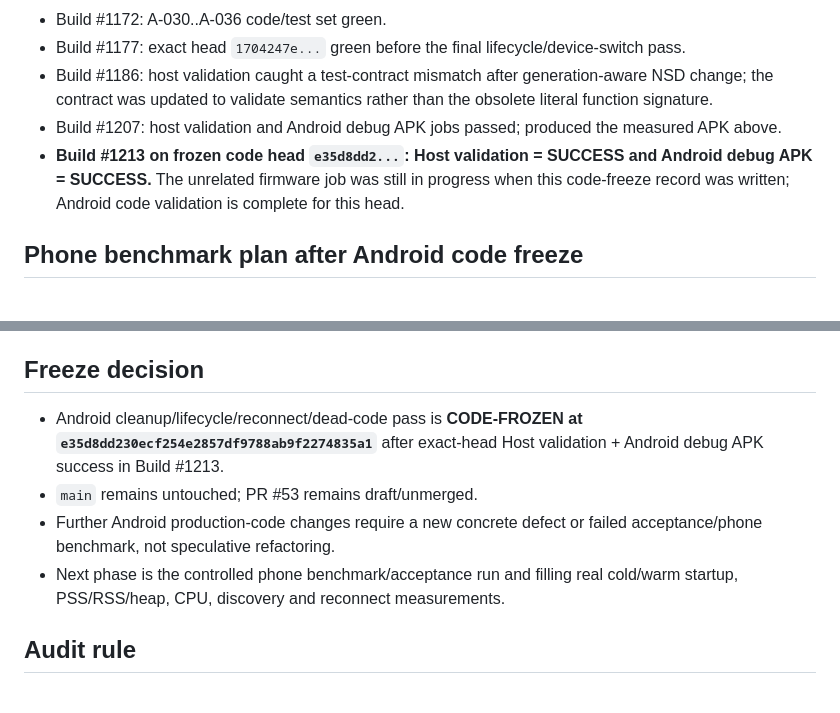
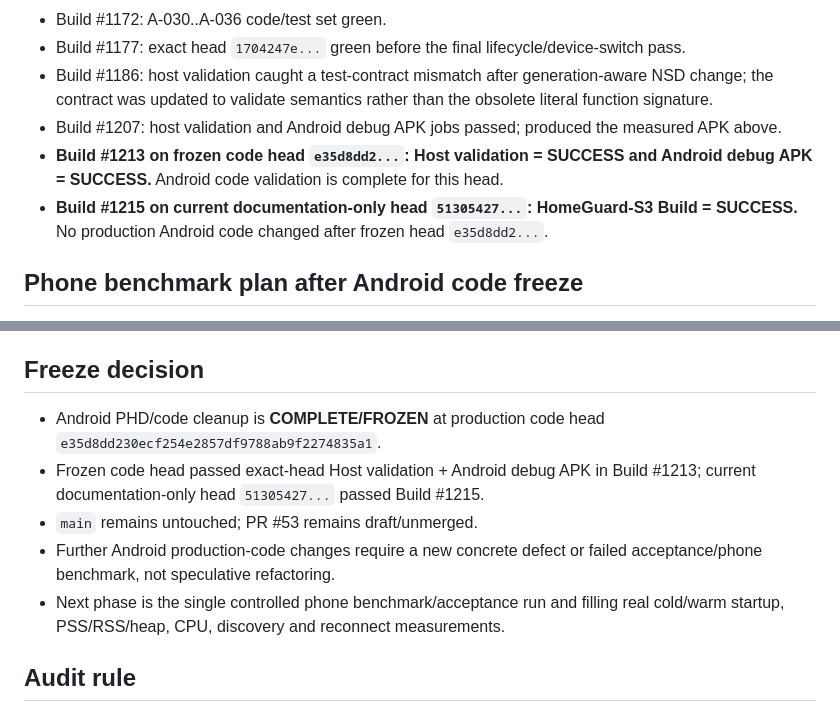
Before and after one commit to desfly/secyr, a Markdown page: android/ANDROID_FULL_AUDIT_2026-08-18.md, 2 parts joined by grey strips. Rendered like a GitHub page.

Commit message:
docs(android): mark final audit CI green and frozen

```diff
--- a/android/ANDROID_FULL_AUDIT_2026-08-18.md
+++ b/android/ANDROID_FULL_AUDIT_2026-08-18.md
@@ -113,7 +113,8 @@ Only measured repository/CI numbers are reported. Phone-only performance numbers
 - Build #1177: exact head `1704247e...` green before the final lifecycle/device-switch pass.
 - Build #1186: host validation caught a test-contract mismatch after generation-aware NSD change; the contract was updated to validate semantics rather than the obsolete literal function signature.
 - Build #1207: host validation and Android debug APK jobs passed; produced the measured APK above.
-- **Build #1213 on frozen code head `e35d8dd2...`: Host validation = SUCCESS and Android debug APK = SUCCESS.** The unrelated firmware job was still in progress when this code-freeze record was written; Android code validation is complete for this head.
+- **Build #1213 on frozen code head `e35d8dd2...`: Host validation = SUCCESS and Android debug APK = SUCCESS.** Android code validation is complete for this head.
+- **Build #1215 on current documentation-only head `51305427...`: HomeGuard-S3 Build = SUCCESS.** No production Android code changed after frozen head `e35d8dd2...`.
 
 ## Phone benchmark plan after Android code freeze
 Use the same phone, Android version, Wi-Fi/AP, ESP firmware/config and charger state. Run at least 5 samples; report median and p95 where practical.
@@ -131,10 +132,11 @@ Use the same phone, Android version, Wi-Fi/AP, ESP firmware/config and charger s
 11. **Command switch race:** start a local command/login against controller A, immediately switch to B, and verify the old HTTP call is cancelled or returns controller-changed, never uses B's token, and never reports a successful A result as if it belonged to B.
 
 ## Freeze decision
-- Android cleanup/lifecycle/reconnect/dead-code pass is **CODE-FROZEN at `e35d8dd230ecf254e2857df9788ab9f2274835a1`** after exact-head Host validation + Android debug APK success in Build #1213.
+- Android PHD/code cleanup is **COMPLETE/FROZEN** at production code head `e35d8dd230ecf254e2857df9788ab9f2274835a1`.
+- Frozen code head passed exact-head Host validation + Android debug APK in Build #1213; current documentation-only head `51305427...` passed Build #1215.
 - `main` remains untouched; PR #53 remains draft/unmerged.
 - Further Android production-code changes require a new concrete defect or failed acceptance/phone benchmark, not speculative refactoring.
-- Next phase is the controlled phone benchmark/acceptance run and filling real cold/warm startup, PSS/RSS/heap, CPU, discovery and reconnect measurements.
+- Next phase is the single controlled phone benchmark/acceptance run and filling real cold/warm startup, PSS/RSS/heap, CPU, discovery and reconnect measurements.
 
 ## Audit rule
 Do not merge to `main` during audit. Keep all work isolated on `audit/android-full-20260818` / draft PR #53 until phone validation passes and a deliberate merge decision is made.
```
